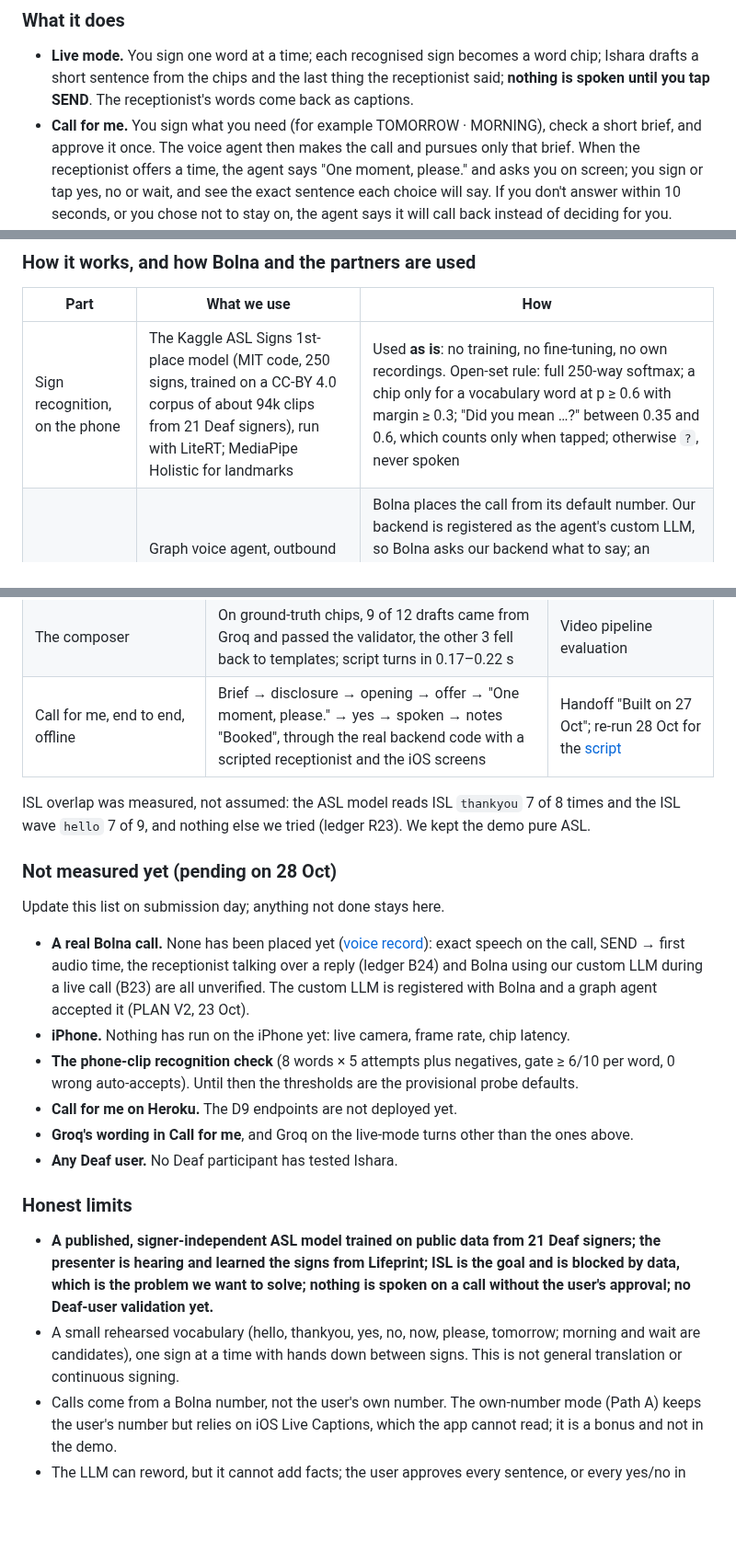
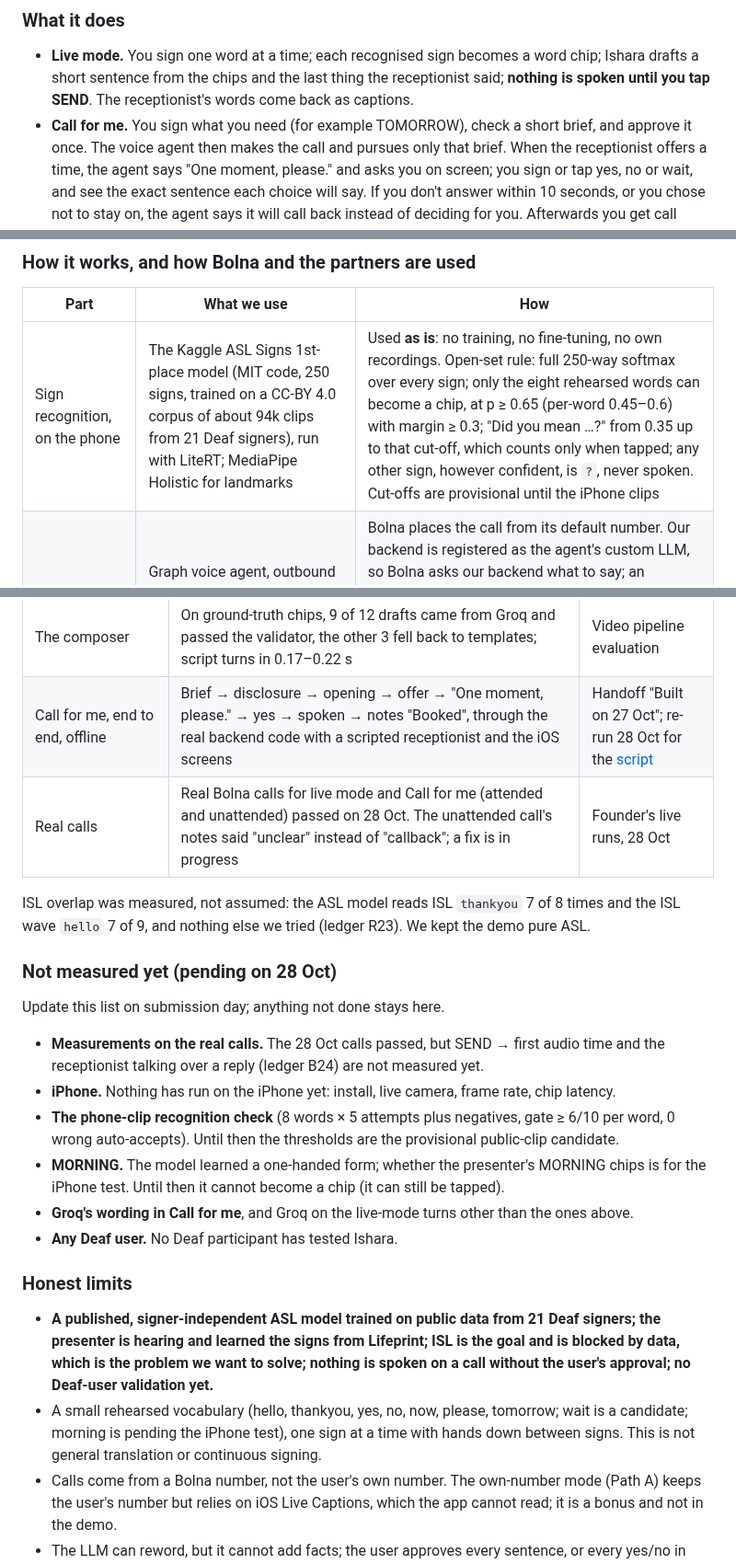
Before and after one commit to BishalJena/ishara, a Markdown page: docs/demo/SUBMISSION.md, 3 parts joined by grey strips. Shown at 92% size. Rendered like a GitHub page; blank space fills up the shorter version.

Commit message:
docs(demo): submission text with the rehearsed-only chip rule and updated pending list

```diff
--- a/docs/demo/SUBMISSION.md
+++ b/docs/demo/SUBMISSION.md
@@ -21,7 +21,7 @@ as captions. Nothing is said on the call without your approval.
 - **Live mode.** You sign one word at a time; each recognised sign becomes a word chip;
   Ishara drafts a short sentence from the chips and the last thing the receptionist said;
   **nothing is spoken until you tap SEND**. The receptionist's words come back as captions.
-- **Call for me.** You sign what you need (for example TOMORROW · MORNING), check a short
+- **Call for me.** You sign what you need (for example TOMORROW), check a short
   brief, and approve it once. The voice agent then makes the call and pursues only that
   brief. When the receptionist offers a time, the agent says "One moment, please." and asks
   you on screen; you sign or tap yes, no or wait, and see the exact sentence each choice will
@@ -39,7 +39,7 @@ as captions. Nothing is said on the call without your approval.
 
 | Part | What we use | How |
 |---|---|---|
-| Sign recognition, on the phone | The Kaggle ASL Signs 1st-place model (MIT code, 250 signs, trained on a CC-BY 4.0 corpus of about 94k clips from 21 Deaf signers), run with LiteRT; MediaPipe Holistic for landmarks | Used **as is**: no training, no fine-tuning, no own recordings. Open-set rule: full 250-way softmax; a chip only for a vocabulary word at p ≥ 0.6 with margin ≥ 0.3; "Did you mean …?" between 0.35 and 0.6, which counts only when tapped; otherwise `?`, never spoken |
+| Sign recognition, on the phone | The Kaggle ASL Signs 1st-place model (MIT code, 250 signs, trained on a CC-BY 4.0 corpus of about 94k clips from 21 Deaf signers), run with LiteRT; MediaPipe Holistic for landmarks | Used **as is**: no training, no fine-tuning, no own recordings. Open-set rule: full 250-way softmax over every sign; only the eight rehearsed words can become a chip, at p ≥ 0.65 (per-word 0.45–0.6) with margin ≥ 0.3; "Did you mean …?" from 0.35 up to that cut-off, which counts only when tapped; any other sign, however confident, is `?`, never spoken. Cut-offs are provisional until the iPhone clips |
 | **Bolna** | Graph voice agent, outbound call API, event injection, custom LLM, status webhook with call summary | Bolna places the call from its default number. Our backend is registered as the agent's custom LLM, so Bolna asks our backend what to say; an approved sentence goes in as an event and is spoken word for word. Fixed welcome (the disclosure) and goodbye are Bolna static lines. Bolna's own call summary is shown in the notes, marked as possibly wrong |
 | **Sarvam** | Bulbul v4 Flash voice (English, India), inside Bolna | The voice the receptionist hears. Also called directly for the own-number bonus mode (Path A), which is not part of the demo |
 | **Deepgram** | nova-3 speech-to-text, inside Bolna | Turns the receptionist's speech into the captions and into what the agent responds to |
@@ -58,6 +59,7 @@ as captions. Nothing is said on the call without your approval.
 | The phone path matches the Mac | 18 Lifeprint clips through the app's own path in the simulator: same chip on all 9 clips the Mac is confident about, decisions agree on 17 of 18 | Parity evidence, PLAN P3 |
 | The composer | On ground-truth chips, 9 of 12 drafts came from Groq and passed the validator, the other 3 fell back to templates; script turns in 0.17–0.22 s | Video pipeline evaluation |
 | Call for me, end to end, offline | Brief → disclosure → opening → offer → "One moment, please." → yes → spoken → notes "Booked", through the real backend code with a scripted receptionist and the iOS screens | Handoff "Built on 27 Oct"; re-run 28 Oct for the [script](SCRIPT.md) |
+| Real calls | Real Bolna calls for live mode and Call for me (attended and unattended) passed on 28 Oct. The unattended call's notes said "unclear" instead of "callback"; a fix is in progress | Founder's live runs, 28 Oct |
 
 ISL overlap was measured, not assumed: the ASL model reads ISL `thankyou` 7 of 8 times and
 the ISL wave `hello` 7 of 9, and nothing else we tried (ledger R23). We kept the demo pure ASL.
@@ -66,14 +68,14 @@ the ISL wave `hello` 7 of 9, and nothing else we tried (ledger R23). We kept the
 
 Update this list on submission day; anything not done stays here.
 
-- **A real Bolna call.** None has been placed yet ([voice record](../experiments/voice.md)):
-  exact speech on the call, SEND → first audio time, the receptionist talking over a reply
-  (ledger B24) and Bolna using our custom LLM during a live call (B23) are all unverified.
-  The custom LLM is registered with Bolna and a graph agent accepted it (PLAN V2, 23 Oct).
-- **iPhone.** Nothing has run on the iPhone yet: live camera, frame rate, chip latency.
+- **Measurements on the real calls.** The 28 Oct calls passed, but SEND → first audio time
+  and the receptionist talking over a reply (ledger B24) are not measured yet.
+- **iPhone.** Nothing has run on the iPhone yet: install, live camera, frame rate, chip latency.
 - **The phone-clip recognition check** (8 words × 5 attempts plus negatives, gate ≥ 6/10 per
-  word, 0 wrong auto-accepts). Until then the thresholds are the provisional probe defaults.
-- **Call for me on Heroku.** The D9 endpoints are not deployed yet.
+  word, 0 wrong auto-accepts). Until then the thresholds are the provisional public-clip
+  candidate.
+- **MORNING.** The model learned a one-handed form; whether the presenter's MORNING chips is
+  for the iPhone test. Until then it cannot become a chip (it can still be tapped).
 - **Groq's wording in Call for me**, and Groq on the live-mode turns other than the ones above.
 - **Any Deaf user.** No Deaf participant has tested Ishara.
 
@@ -83,8 +85,9 @@ Update this list on submission day; anything not done stays here.
   the presenter is hearing and learned the signs from Lifeprint; ISL is the goal and is
   blocked by data, which is the problem we want to solve; nothing is spoken on a call without
   the user's approval; no Deaf-user validation yet.**
-- A small rehearsed vocabulary (hello, thankyou, yes, no, now, please, tomorrow; morning and
-  wait are candidates), one sign at a time with hands down between signs. This is not general
+- A small rehearsed vocabulary (hello, thankyou, yes, no, now, please, tomorrow; wait is a
+  candidate; morning is pending the iPhone test), one sign at a time with hands down between
+  signs. This is not general
   translation or continuous signing.
 - Calls come from a Bolna number, not the user's own number. The own-number mode (Path A)
   keeps the user's number but relies on iOS Live Captions, which the app cannot read; it is a
```
Also changed, not shown: other parts of docs/demo/SUBMISSION.md (+1 -0 lines).
